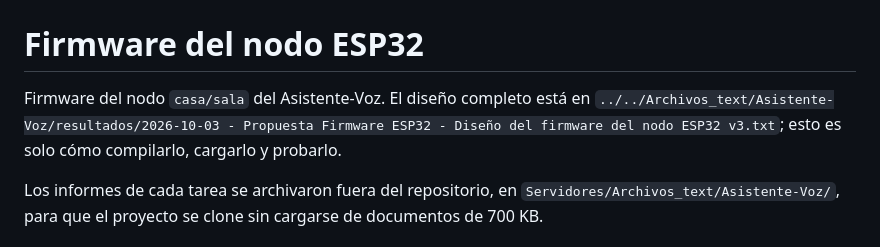
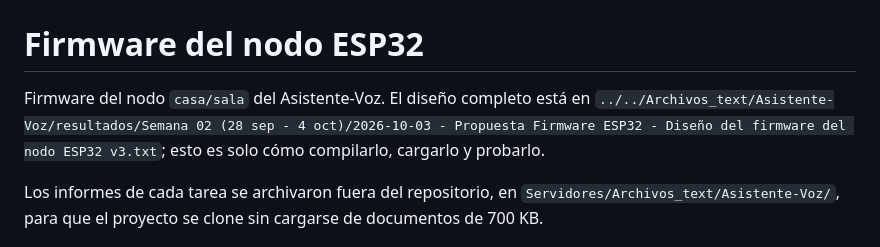
Before and after one commit to ilseVica/Asistente-Voz, a Markdown page: firmware/README.md, the part around the change. Drawn GitHub-style.

Commit message:
docs: ruta del diseño v3

```diff
--- a/firmware/README.md
+++ b/firmware/README.md
@@ -1,7 +1,7 @@
 # Firmware del nodo ESP32
 
 Firmware del nodo `casa/sala` del Asistente-Voz. El diseño completo está en
-`../../Archivos_text/Asistente-Voz/resultados/2026-10-03 - Propuesta Firmware ESP32 - Diseño del firmware del nodo ESP32 v3.txt`;
+`../../Archivos_text/Asistente-Voz/resultados/Semana 02 (28 sep - 4 oct)/2026-10-03 - Propuesta Firmware ESP32 - Diseño del firmware del nodo ESP32 v3.txt`;
 esto es solo cómo compilarlo, cargarlo y probarlo.
 
 Los informes de cada tarea se archivaron fuera del repositorio, en
```
